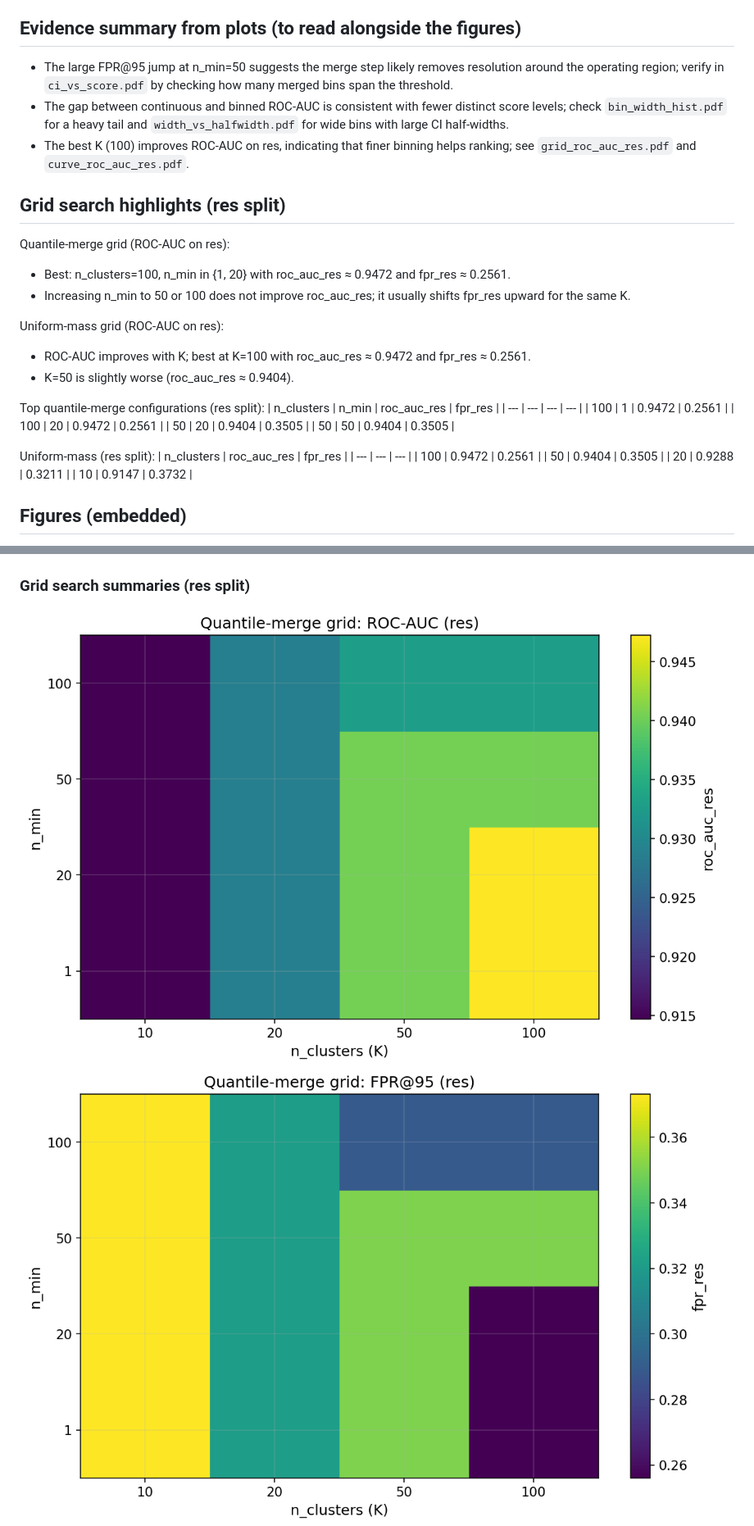
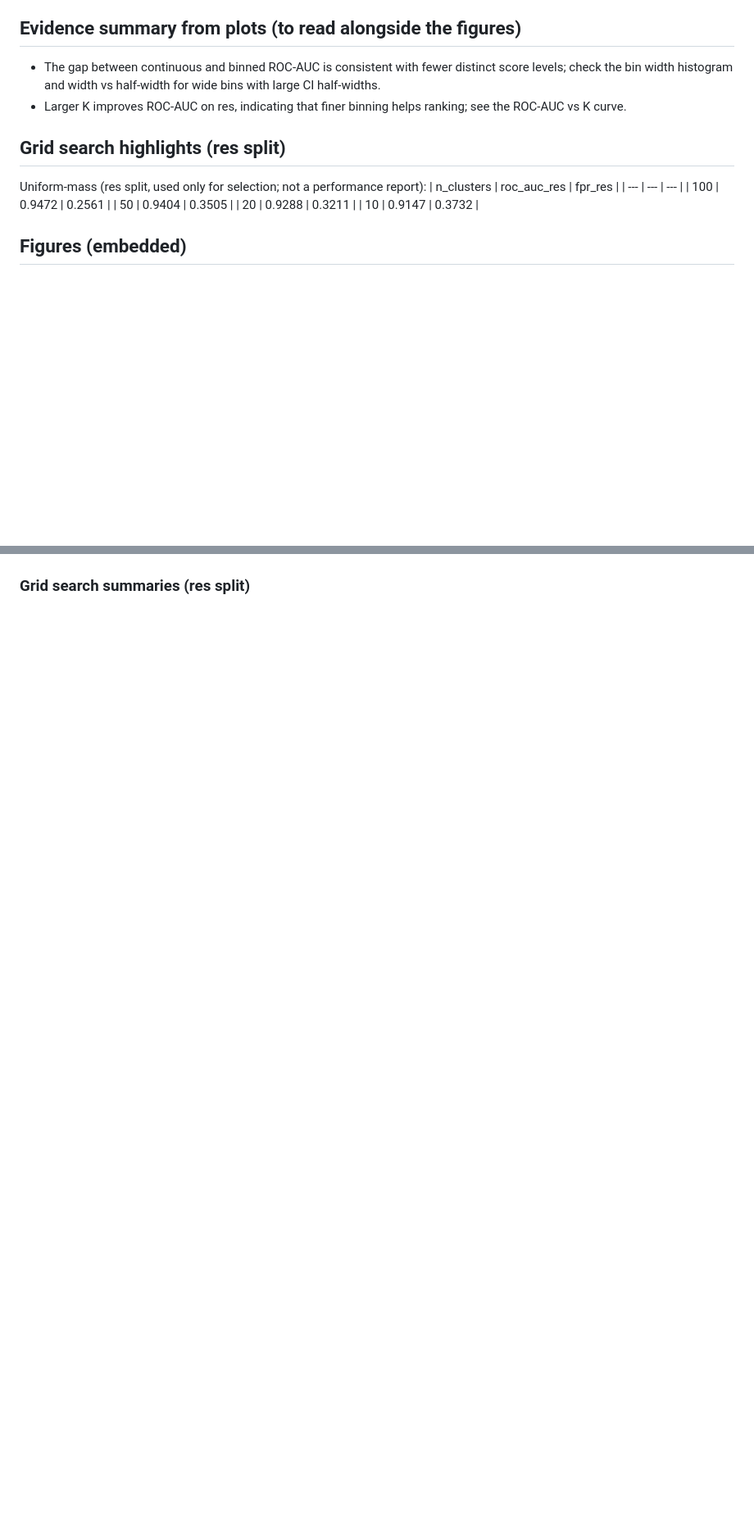
Before and after one commit to matteo-st/uncertainty-quantification, a Markdown page: docs/partition_binning_report.md, 2 parts joined by grey strips. Shown at 82% size. GitHub-like rendering; blank space fills up the shorter version.

```diff
--- a/docs/partition_binning_report.md
+++ b/docs/partition_binning_report.md
@@ -64,27 +53,10 @@ Use these plots to diagnose where binning hurts performance and why:
 
 ## Evidence summary from plots (to read alongside the figures)
-- The large FPR@95 jump at n_min=50 suggests the merge step likely removes resolution around the operating region; verify in `ci_vs_score.pdf` by checking how many merged bins span the threshold.
-- The gap between continuous and binned ROC-AUC is consistent with fewer distinct score levels; check `bin_width_hist.pdf` for a heavy tail and `width_vs_halfwidth.pdf` for wide bins with large CI half-widths.
-- The best K (100) improves ROC-AUC on res, indicating that finer binning helps ranking; see `grid_roc_auc_res.pdf` and `curve_roc_auc_res.pdf`.
+- The gap between continuous and binned ROC-AUC is consistent with fewer distinct score levels; check the bin width histogram and width vs half-width for wide bins with large CI half-widths.
+- Larger K improves ROC-AUC on res, indicating that finer binning helps ranking; see the ROC-AUC vs K curve.
 
 ## Grid search highlights (res split)
-Quantile-merge grid (ROC-AUC on res):
-- Best: n_clusters=100, n_min in {1, 20} with roc_auc_res ≈ 0.9472 and fpr_res ≈ 0.2561.
-- Increasing n_min to 50 or 100 does not improve roc_auc_res; it usually shifts fpr_res upward for the same K.
-
-Uniform-mass grid (ROC-AUC on res):
-- ROC-AUC improves with K; best at K=100 with roc_auc_res ≈ 0.9472 and fpr_res ≈ 0.2561.
-- K=50 is slightly worse (roc_auc_res ≈ 0.9404).
-
-Top quantile-merge configurations (res split):
-| n_clusters | n_min | roc_auc_res | fpr_res |
-| --- | --- | --- | --- |
-| 100 | 1 | 0.9472 | 0.2561 |
-| 100 | 20 | 0.9472 | 0.2561 |
-| 50 | 20 | 0.9404 | 0.3505 |
-| 50 | 50 | 0.9404 | 0.3505 |
-
-Uniform-mass (res split):
+Uniform-mass (res split, used only for selection; not a performance report):
 | n_clusters | roc_auc_res | fpr_res |
 | --- | --- | --- |
 | 100 | 0.9472 | 0.2561 |
@@ -114,8 +74,6 @@ These figures are rendered from the downloaded diagnostics CSVs for readability.
 ![Uniform-mass ablation: cal vs test counts](partition_binning_assets/unif-mass-ablation_count_shift.png)
 
 ### Grid search summaries (res split)
-![Quantile-merge grid: ROC-AUC](partition_binning_assets/quantile_merge_grid_roc_auc_res.png)
-![Quantile-merge grid: FPR@95](partition_binning_assets/quantile_merge_grid_fpr_res.png)
 ![Uniform-mass curve: ROC-AUC](partition_binning_assets/unif_mass_curve_roc_auc_res.png)
 ![Uniform-mass curve: FPR@95](partition_binning_assets/unif_mass_curve_fpr_res.png)
 
```
Also changed, not shown: other parts of docs/partition_binning_report.md (+11 -34 lines).
